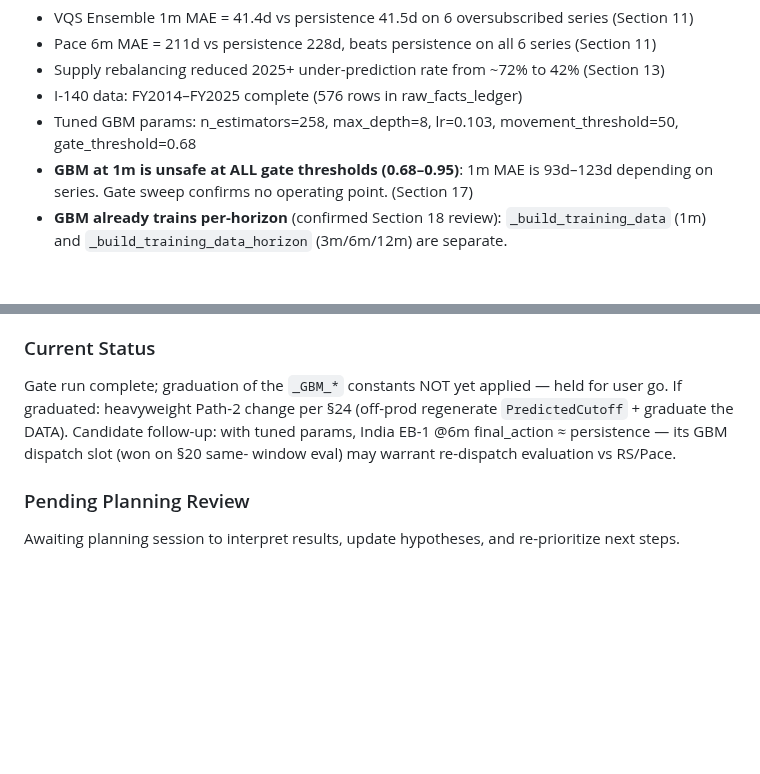
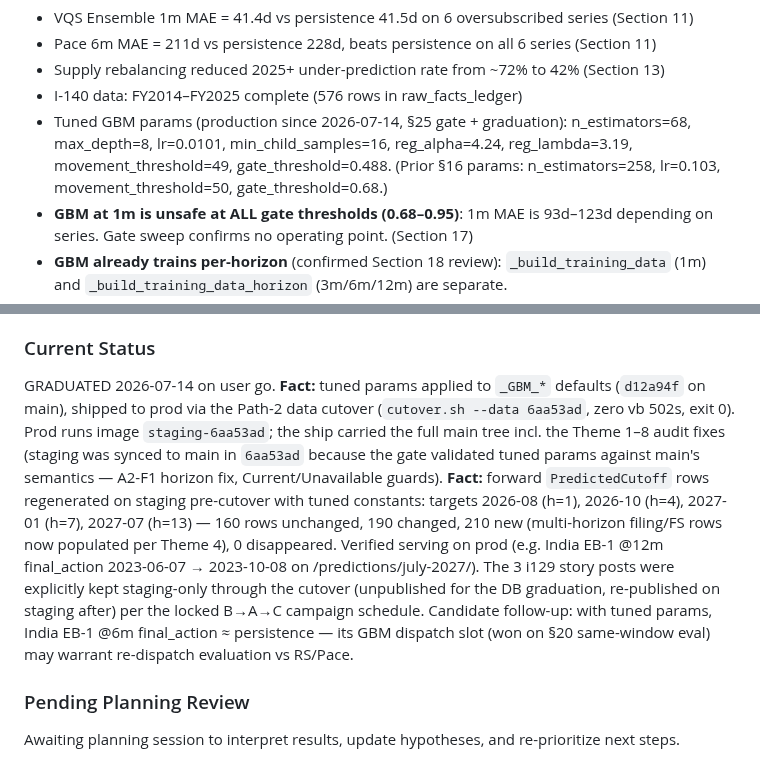
Before and after one commit to vyakunin/visa_bulletin, a Markdown page: docs/PREDICTIONS_ASSESSMENT.md, 2 parts joined by grey strips. Rendered like a GitHub page; blank space fills up the shorter version.

Commit message:
docs(vqs): record §25 GBM re-tune graduation facts (shipped 2026-07-14)
Tuned _GBM_* constants are production defaults; Path-2 data cutover
(staging-6aa53ad) regenerated + graduated the forward PredictedCutoff rows
(2026-08 h1, 2026-10 h4, 2027-01 h7, 2027-07 h13; 190 changed / 210 new).
Section 0 tuned-params fact line updated to the new defaults.

Ticket: 39c62b8d-409f-81fa-8455-ede17093fa4c #done

Co-Authored-By: Claude Fable 5 <noreply@anthropic.com>

```diff
--- a/docs/PREDICTIONS_ASSESSMENT.md
+++ b/docs/PREDICTIONS_ASSESSMENT.md
@@ -80,7 +80,7 @@ Persistence is correct ~80% of months for EB-2/3 (cutoffs often don't move). A u
 - Pace 6m MAE = 211d vs persistence 228d, beats persistence on all 6 series (Section 11)
 - Supply rebalancing reduced 2025+ under-prediction rate from ~72% to 42% (Section 13)
 - I-140 data: FY2014–FY2025 complete (576 rows in raw_facts_ledger)
-- Tuned GBM params: n_estimators=258, max_depth=8, lr=0.103, movement_threshold=50, gate_threshold=0.68
+- Tuned GBM params (production since 2026-07-14, §25 gate + graduation): n_estimators=68, max_depth=8, lr=0.0101, min_child_samples=16, reg_alpha=4.24, reg_lambda=3.19, movement_threshold=49, gate_threshold=0.488. (Prior §16 params: n_estimators=258, lr=0.103, movement_threshold=50, gate_threshold=0.68.)
 - **GBM at 1m is unsafe at ALL gate thresholds (0.68–0.95)**: 1m MAE is 93d–123d depending on series. Gate sweep confirms no operating point. (Section 17)
 - **GBM already trains per-horizon** (confirmed Section 18 review): `_build_training_data` (1m) and `_build_training_data_horizon` (3m/6m/12m) are separate.
 - 12m dispatch live (Section 18). Movement probability badge implemented in UI (Section 18).
@@ -2151,11 +2151,23 @@ improve except China EB-3 @6m (194→233, base 228).
   (tuned = §24 full-run trial #25).
 
 ### Current Status
-Gate run complete; graduation of the `_GBM_*` constants NOT yet applied — held for
-user go. If graduated: heavyweight Path-2 change per §24 (off-prod regenerate
-`PredictedCutoff` + graduate the DATA). Candidate follow-up: with tuned params,
-India EB-1 @6m final_action ≈ persistence — its GBM dispatch slot (won on §20 same-
-window eval) may warrant re-dispatch evaluation vs RS/Pace.
+GRADUATED 2026-07-14 on user go. **Fact:** tuned params applied to `_GBM_*`
+defaults (`d12a94f` on main), shipped to prod via the Path-2 data cutover
+(`cutover.sh --data 6aa53ad`, zero vb 502s, exit 0). Prod runs image
+`staging-6aa53ad`; the ship carried the full main tree incl. the Theme 1–8
+audit fixes (staging was synced to main in `6aa53ad` because the gate
+validated tuned params against main's semantics — A2-F1 horizon fix,
+Current/Unavailable guards). **Fact:** forward `PredictedCutoff` rows
+regenerated on staging pre-cutover with tuned constants: targets 2026-08
+(h=1), 2026-10 (h=4), 2027-01 (h=7), 2027-07 (h=13) — 160 rows unchanged,
+190 changed, 210 new (multi-horizon filing/FS rows now populated per Theme 4),
+0 disappeared. Verified serving on prod (e.g. India EB-1 @12m final_action
+2023-06-07 → 2023-10-08 on /predictions/july-2027/). The 3 i129 story posts
+were explicitly kept staging-only through the cutover (unpublished for the DB
+graduation, re-published on staging after) per the locked B→A→C campaign
+schedule. Candidate follow-up: with tuned params, India EB-1 @6m final_action
+≈ persistence — its GBM dispatch slot (won on §20 same-window eval) may
+warrant re-dispatch evaluation vs RS/Pace.
 
 ### Pending Planning Review
 Awaiting planning session to interpret results, update hypotheses, and re-prioritize
```
